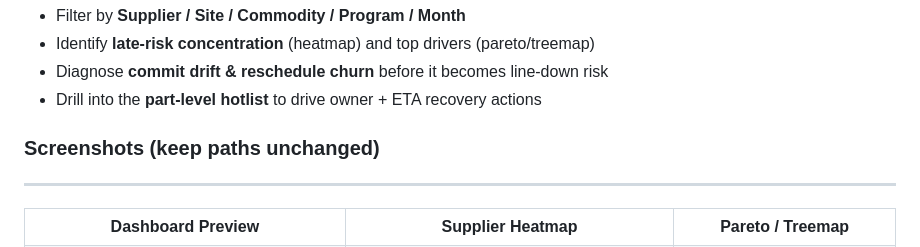
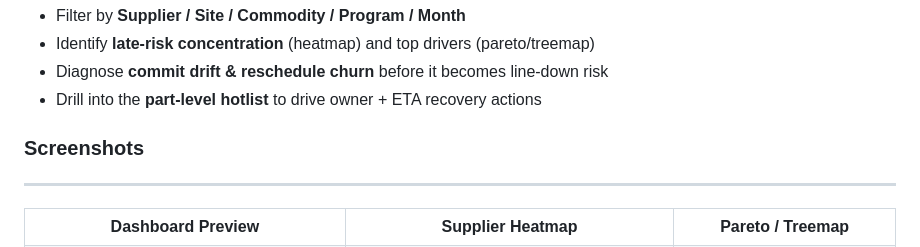
Before and after one commit to QuantuMaster007/supply-chain-control, a Markdown page: README.md, the part around the change. Drawn GitHub-style.

```diff
--- a/README.md
+++ b/README.md
@@ -48,7 +48,7 @@ This repo is built like a real Ops/TPM program—**not** a generic dashboard.
 - Diagnose **commit drift & reschedule churn** before it becomes line-down risk
 - Drill into the **part-level hotlist** to drive owner + ETA recovery actions
 
-### Screenshots (keep paths unchanged)
+### Screenshots
 ---
 
 <table>
```
